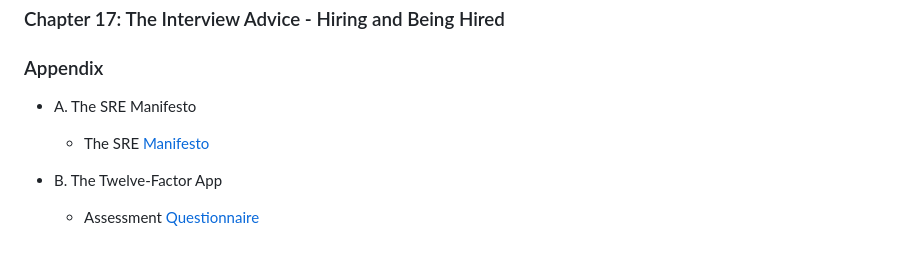
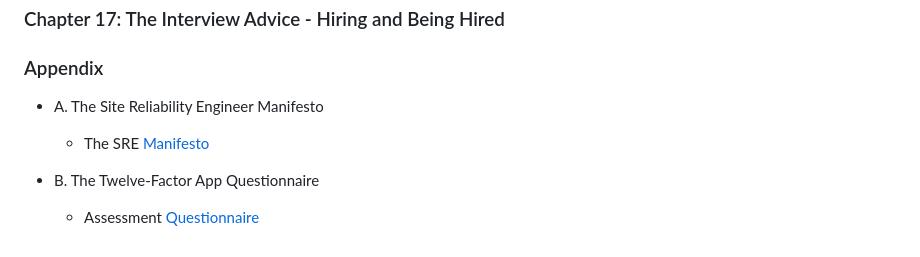
Before and after one commit to PacktPublishing/Becoming-a-Rockstar-SRE, a Markdown page: README.md, the part around the change. Drawn GitHub-style.

Commit message:
Linted questionnaire

```diff
--- a/README.md
+++ b/README.md
@@ -128,8 +128,8 @@ This repository contains companion learning activities for the _Becoming a Rocks
 
 ### Appendix
 
-* A. The SRE Manifesto
+* A. The Site Reliability Engineer Manifesto
   * The SRE [Manifesto](./Appendix/the-sre-manifesto.md)
 
-* B. The Twelve-Factor App
-  * Assessment [Questionnaire](./Appendix/12-factor-app-assess.md)
+* B. The Twelve-Factor App Questionnaire
+  * Assessment [Questionnaire](./Appendix/the-12-factor-app-questionnaire.md)
```
Also changed, not shown: Appendix/the-12-factor-app-questionnaire.md (renamed from Appendix/12-factor-app-assess.md, +14 -19 lines).
